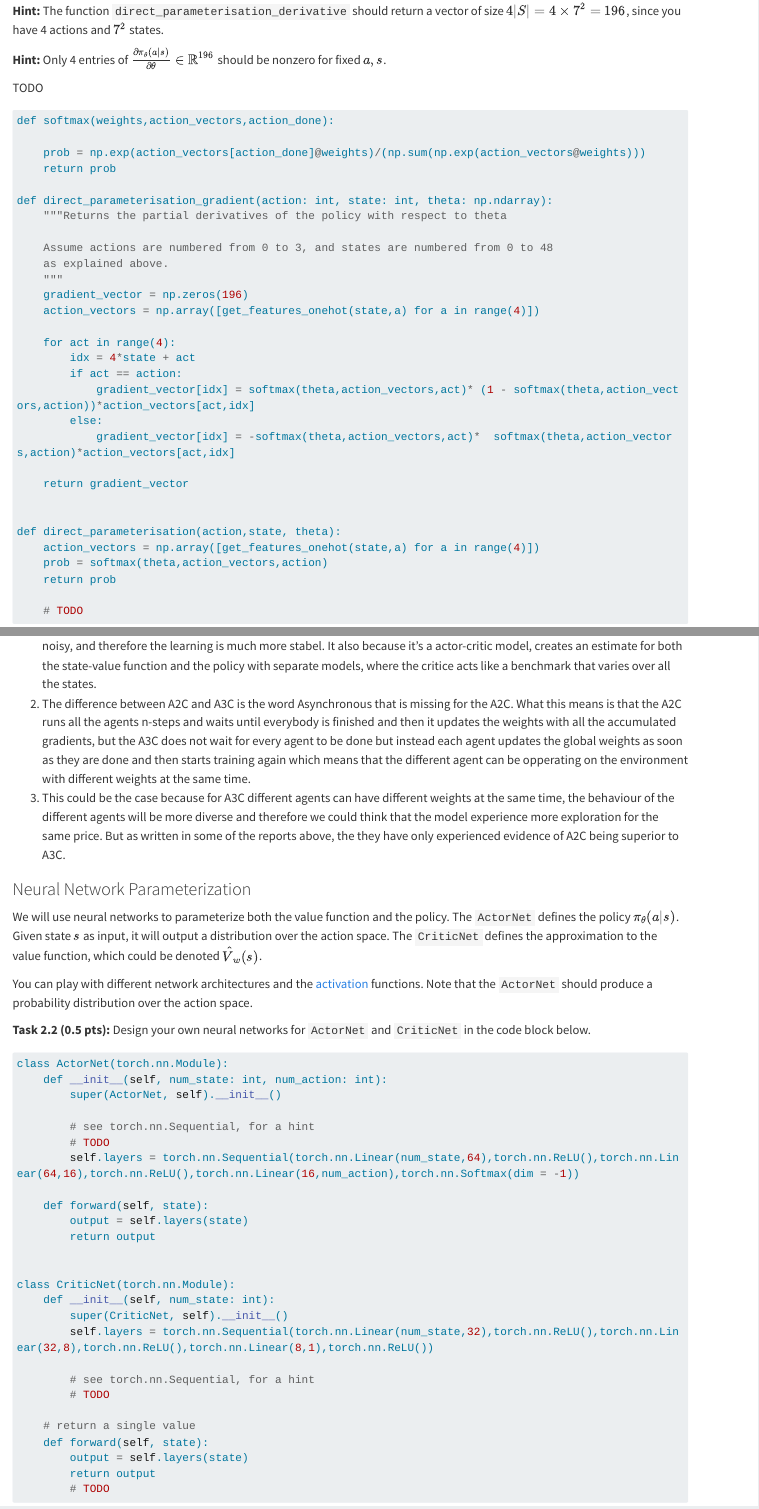
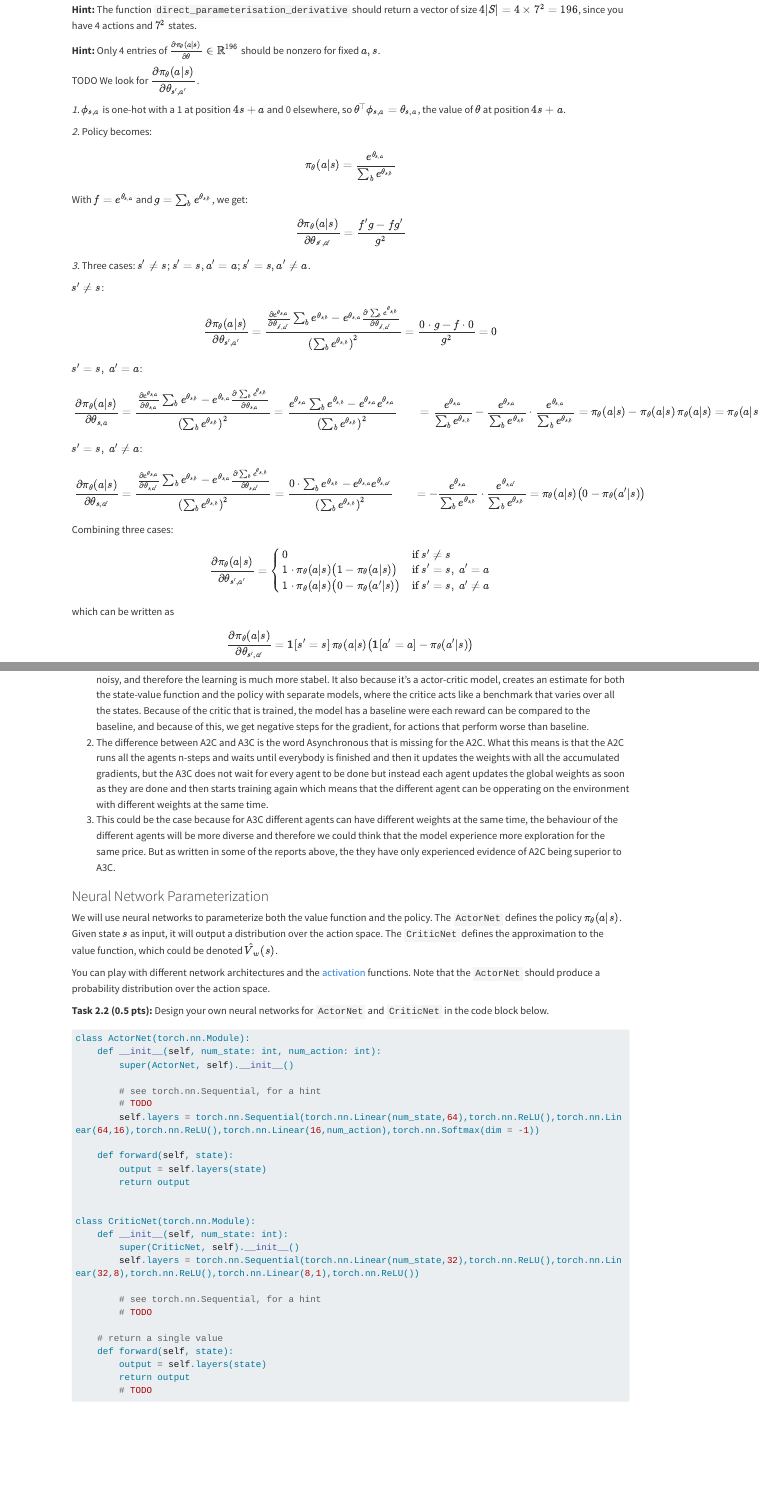
Before and after one commit to ArvidKolstad/adv-topic-ml, a Quarto document (assignment3/assignment3.qmd): the page in a window 1100 px wide, from 5110 px down before the commit and from 4220 px down after it, so that both start at the same text, and a second part further down, joined at a grey line. Rendered offline with R 4.5, knitr and Pandoc in place of Quarto, with nearby package versions; some code elsewhere in the file could not run offline; long lines of code are wrapped.

Commit message:
fixed some comments for the assignment

````diff
--- a/assignment3/assignment3.qmd
+++ b/assignment3/assignment3.qmd
@@ -246,6 +246,58 @@ Then, using your expression, fill in `direct_parameterisation_derivative`, that
 **Hint:** Only 4 entries of $\frac{\partial \pi_\theta(a|s)}{\partial \theta} \in \mathbb{R}^{196}$ should be nonzero for fixed $a,s$.
 
 TODO
+We look for $\dfrac{\partial \pi_\theta(a|s)}{\partial \theta_{s',a'}}$.
+
+*1.* $\phi_{s,a}$ is one-hot with a 1 at position $4s+a$ and 0 elsewhere, so $\theta^\top \phi_{s,a} = \theta_{s,a}$, the value of $\theta$ at position $4s+a$.
+
+*2.* Policy becomes:
+
+$$\pi_\theta(a|s) = \frac{e^{\theta_{s,a}}}{\sum_b e^{\theta_{s,b}}}$$
+
+With $f = e^{\theta_{s,a}}$ and $g = \sum_b e^{\theta_{s,b}}$, we get:
+
+$$\frac{\partial \pi_\theta(a|s)}{\partial \theta_{s',a'}} = \frac{f'g - fg'}{g^2}$$
+
+*3.* Three cases: $s' \neq s$; $s' = s, a' = a$; $s' = s, a' \neq a$.
+
+$s' \neq s$:
+
+$$\frac{\partial \pi_\theta(a|s)}{\partial \theta_{s',a'}} = \frac{\frac{\partial e^{\theta_{s,a}}}{\partial \theta_{s',a'}} \sum_b e^{\theta_{s,b}} - e^{\theta_{s,a}} \frac{\partial \sum_b e^{\theta_{s,b}}}{\partial \theta_{s',a'}}}{\left(\sum_b e^{\theta_{s,b}}\right)^2} = \frac{0 \cdot g - f \cdot 0}{g^2} = 0$$
+
+$s' = s,\ a' = a$:
+
+$$\begin{aligned}
+\frac{\partial \pi_\theta(a|s)}{\partial \theta_{s,a}}
+&= \frac{\frac{\partial e^{\theta_{s,a}}}{\partial \theta_{s,a}} \sum_b e^{\theta_{s,b}} - e^{\theta_{s,a}} \frac{\partial \sum_b e^{\theta_{s,b}}}{\partial \theta_{s,a}}}{\left(\sum_b e^{\theta_{s,b}}\right)^2}
+= \frac{e^{\theta_{s,a}} \sum_b e^{\theta_{s,b}} - e^{\theta_{s,a}} e^{\theta_{s,a}}}{\left(\sum_b e^{\theta_{s,b}}\right)^2}
+&= \frac{e^{\theta_{s,a}}}{\sum_b e^{\theta_{s,b}}} - \frac{e^{\theta_{s,a}}}{\sum_b e^{\theta_{s,b}}} \cdot \frac{e^{\theta_{s,a}}}{\sum_b e^{\theta_{s,b}}}
+= \pi_\theta(a|s) - \pi_\theta(a|s)\,\pi_\theta(a|s)
+= \pi_\theta(a|s)\big(1 - \pi_\theta(a|s)\big)
+\end{aligned}$$
+
+$s' = s,\ a' \neq a$:
+
+$$\begin{aligned}
+\frac{\partial \pi_\theta(a|s)}{\partial \theta_{s,a'}}
+&= \frac{\frac{\partial e^{\theta_{s,a}}}{\partial \theta_{s,a'}} \sum_b e^{\theta_{s,b}} - e^{\theta_{s,a}} \frac{\partial \sum_b e^{\theta_{s,b}}}{\partial \theta_{s,a'}}}{\left(\sum_b e^{\theta_{s,b}}\right)^2}
+= \frac{0 \cdot \sum_b e^{\theta_{s,b}} - e^{\theta_{s,a}} e^{\theta_{s,a'}}}{\left(\sum_b e^{\theta_{s,b}}\right)^2}
+&= -\frac{e^{\theta_{s,a}}}{\sum_b e^{\theta_{s,b}}} \cdot \frac{e^{\theta_{s,a'}}}{\sum_b e^{\theta_{s,b}}}
+= \pi_\theta(a|s)\big(0 - \pi_\theta(a'|s)\big)
+\end{aligned}$$
+
+Combining three cases:
+
+$$\frac{\partial \pi_\theta(a|s)}{\partial \theta_{s',a'}} =
+\begin{cases}
+0 & \text{if } s' \neq s \\
+1 \cdot \pi_\theta(a|s)\big(1 - \pi_\theta(a|s)\big) & \text{if } s' = s,\ a' = a \\
+1 \cdot \pi_\theta(a|s)\big(0 - \pi_\theta(a'|s)\big) & \text{if } s' = s,\ a' \neq a
+\end{cases}$$
+
+which can be written as
+
+$$\frac{\partial \pi_\theta(a|s)}{\partial \theta_{s',a'}} = \mathbf{1}[s' = s]\,\pi_\theta(a|s)\big(\mathbf{1}[a' = a] - \pi_\theta(a'|s)\big)$$
+
 
 ```{python}
 def softmax(weights,action_vectors,action_done):
@@ -595,7 +649,7 @@ First, you should familiarise yourself with the following paper [paper](https://
 
 TODO
 
-1. The A2C uses multiple diffrent training instances to create the the updates of the weightswhich creates a more diversive training data than just one agent training. It's a much more efficient way of creating the same effects as experience replay. It also implements n-step updates which means that you can have online training, and full Monte Carlo returns can be very noisy, and therefore the learning is much more stabel. It also because it's a actor-critic model, creates an estimate for both the state-value function and the policy with separate models, where the critice acts like a benchmark that varies over all the states.
+1. The A2C uses multiple diffrent training instances to create the the updates of the weightswhich creates a more diversive training data than just one agent training. It's a much more efficient way of creating the same effects as experience replay. It also implements n-step updates which means that you can have online training, and full Monte Carlo returns can be very noisy, and therefore the learning is much more stabel. It also because it's a actor-critic model, creates an estimate for both the state-value function and the policy with separate models, where the critice acts like a benchmark that varies over all the states. Because of the critic that is trained, the model has a baseline were each reward can be compared to the baseline, and because of this, we get negative steps for the gradient, for actions that perform worse than baseline.
 2. The difference between A2C and A3C is the word Asynchronous that is missing for the A2C. What this means is that the A2C runs all the agents n-steps and waits until everybody is finished and then it updates the weights with all the accumulated gradients, but the A3C does not wait for every agent to be done but instead each agent updates the global weights as soon as they are done and then starts training again which means that the different agent can be opperating on the environment with different weights at the same time.
 3. This could be the case because for A3C different agents can have different weights at the same time, the behaviour of the different agents will be more diverse and therefore we could think that the model experience more exploration for the same price. But as written in some of the reports above, the they have only experienced evidence of A2C being superior to A3C.
 
````
Also changed, not shown: assignment3/assignment3.qmd (11 more changed lines), 1 other file.
